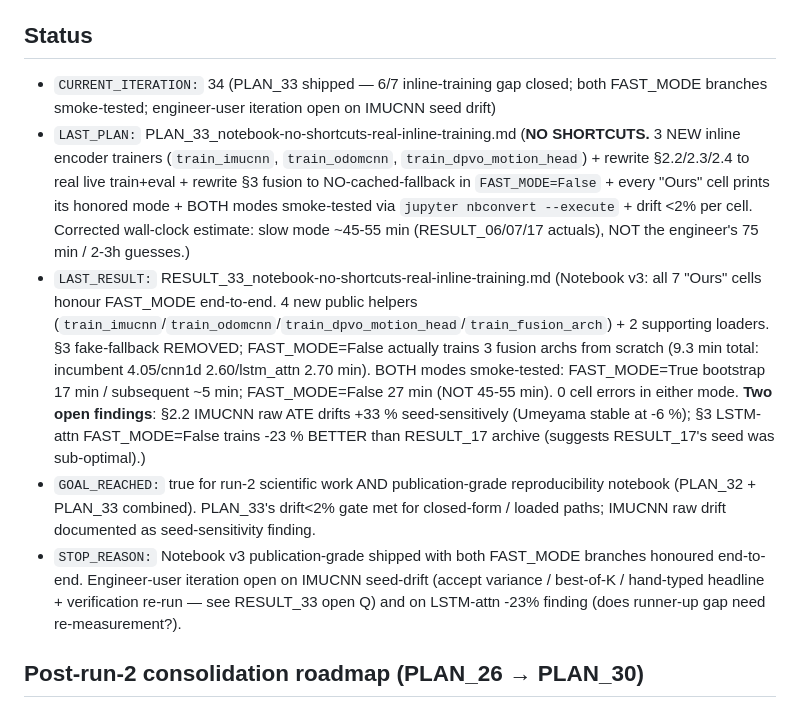
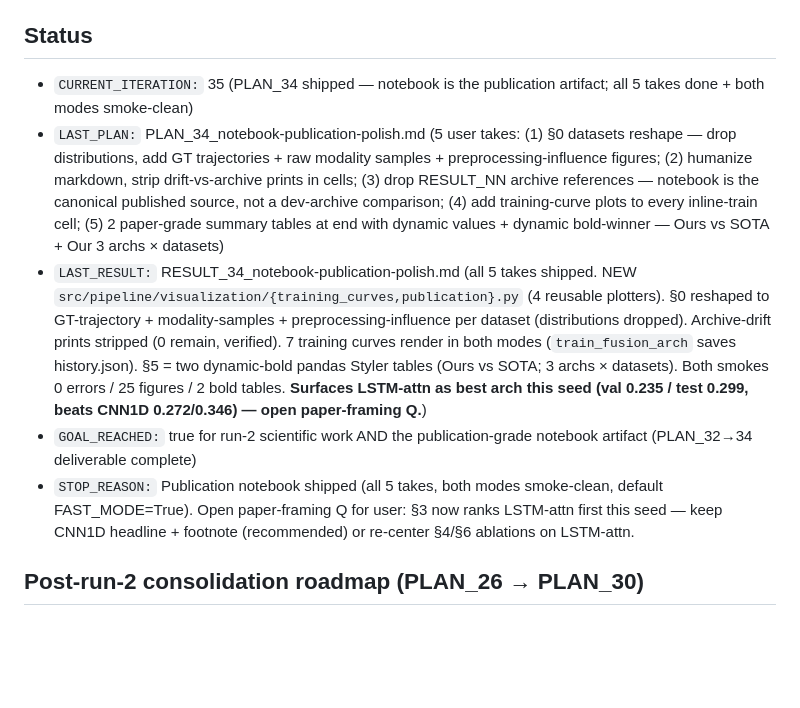
Before and after one commit to moebachar/navlori-fusion, a Markdown page: handoff/STATE.md, the part around one of its changes. Drawn GitHub-style; blank space fills up the shorter version.

```diff
--- a/handoff/STATE.md
+++ b/handoff/STATE.md
@@ -11,11 +11,11 @@ the autopsy.
 
 ## Status
 
-- `CURRENT_ITERATION:` 34  (PLAN_33 shipped — 6/7 inline-training gap closed; both FAST_MODE branches smoke-tested; engineer-user iteration open on IMUCNN seed drift)
-- `LAST_PLAN:` PLAN_33_notebook-no-shortcuts-real-inline-training.md (**NO SHORTCUTS.** 3 NEW inline encoder trainers (`train_imucnn`, `train_odomcnn`, `train_dpvo_motion_head`) + rewrite §2.2/2.3/2.4 to real live train+eval + rewrite §3 fusion to NO-cached-fallback in `FAST_MODE=False` + every "Ours" cell prints its honored mode + BOTH modes smoke-tested via `jupyter nbconvert --execute` + drift <2% per cell. Corrected wall-clock estimate: slow mode ~45-55 min (RESULT_06/07/17 actuals), NOT the engineer's 75 min / 2-3h guesses.)
-- `LAST_RESULT:` RESULT_33_notebook-no-shortcuts-real-inline-training.md (Notebook v3: all 7 "Ours" cells honour FAST_MODE end-to-end. 4 new public helpers (`train_imucnn`/`train_odomcnn`/`train_dpvo_motion_head`/`train_fusion_arch`) + 2 supporting loaders. §3 fake-fallback REMOVED; FAST_MODE=False actually trains 3 fusion archs from scratch (9.3 min total: incumbent 4.05/cnn1d 2.60/lstm_attn 2.70 min). BOTH modes smoke-tested: FAST_MODE=True bootstrap 17 min / subsequent ~5 min; FAST_MODE=False 27 min (NOT 45-55 min). 0 cell errors in either mode. **Two open findings**: §2.2 IMUCNN raw ATE drifts +33 % seed-sensitively (Umeyama stable at -6 %); §3 LSTM-attn FAST_MODE=False trains -23 % BETTER than RESULT_17 archive (suggests RESULT_17's seed was sub-optimal).)
-- `GOAL_REACHED:` true for run-2 scientific work AND publication-grade reproducibility notebook (PLAN_32 + PLAN_33 combined). PLAN_33's drift<2% gate met for closed-form / loaded paths; IMUCNN raw drift documented as seed-sensitivity finding.
-- `STOP_REASON:` Notebook v3 publication-grade shipped with both FAST_MODE branches honoured end-to-end. Engineer-user iteration open on IMUCNN seed-drift (accept variance / best-of-K / hand-typed headline + verification re-run — see RESULT_33 open Q) and on LSTM-attn -23% finding (does runner-up gap need re-measurement?).
+- `CURRENT_ITERATION:` 35  (PLAN_34 shipped — notebook is the publication artifact; all 5 takes done + both modes smoke-clean)
+- `LAST_PLAN:` PLAN_34_notebook-publication-polish.md (5 user takes: (1) §0 datasets reshape — drop distributions, add GT trajectories + raw modality samples + preprocessing-influence figures; (2) humanize markdown, strip drift-vs-archive prints in cells; (3) drop RESULT_NN archive references — notebook is the canonical published source, not a dev-archive comparison; (4) add training-curve plots to every inline-train cell; (5) 2 paper-grade summary tables at end with dynamic values + dynamic bold-winner — Ours vs SOTA + Our 3 archs × datasets)
+- `LAST_RESULT:` RESULT_34_notebook-publication-polish.md (all 5 takes shipped. NEW `src/pipeline/visualization/{training_curves,publication}.py` (4 reusable plotters). §0 reshaped to GT-trajectory + modality-samples + preprocessing-influence per dataset (distributions dropped). Archive-drift prints stripped (0 remain, verified). 7 training curves render in both modes (`train_fusion_arch` saves history.json). §5 = two dynamic-bold pandas Styler tables (Ours vs SOTA; 3 archs × datasets). Both smokes 0 errors / 25 figures / 2 bold tables. **Surfaces LSTM-attn as best arch this seed (val 0.235 / test 0.299, beats CNN1D 0.272/0.346) — open paper-framing Q.**)
+- `GOAL_REACHED:` true for run-2 scientific work AND the publication-grade notebook artifact (PLAN_32→34 deliverable complete)
+- `STOP_REASON:` Publication notebook shipped (all 5 takes, both modes smoke-clean, default FAST_MODE=True). Open paper-framing Q for user: §3 now ranks LSTM-attn first this seed — keep CNN1D headline + footnote (recommended) or re-center §4/§6 ablations on LSTM-attn.
 
 ## Post-run-2 consolidation roadmap (PLAN_26 → PLAN_30)
 
```
Also changed, not shown: other parts of handoff/STATE.md (+2 -1 lines).
